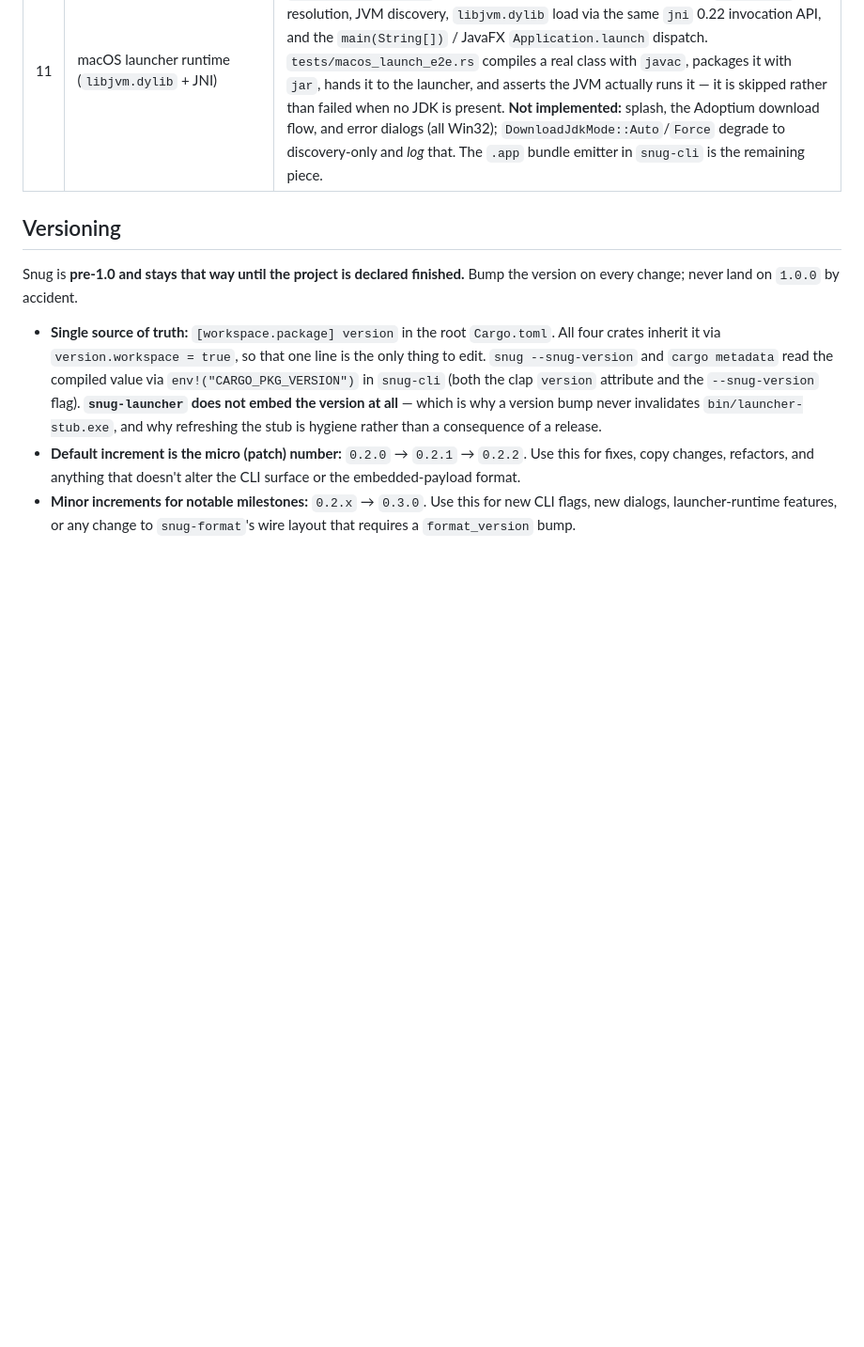
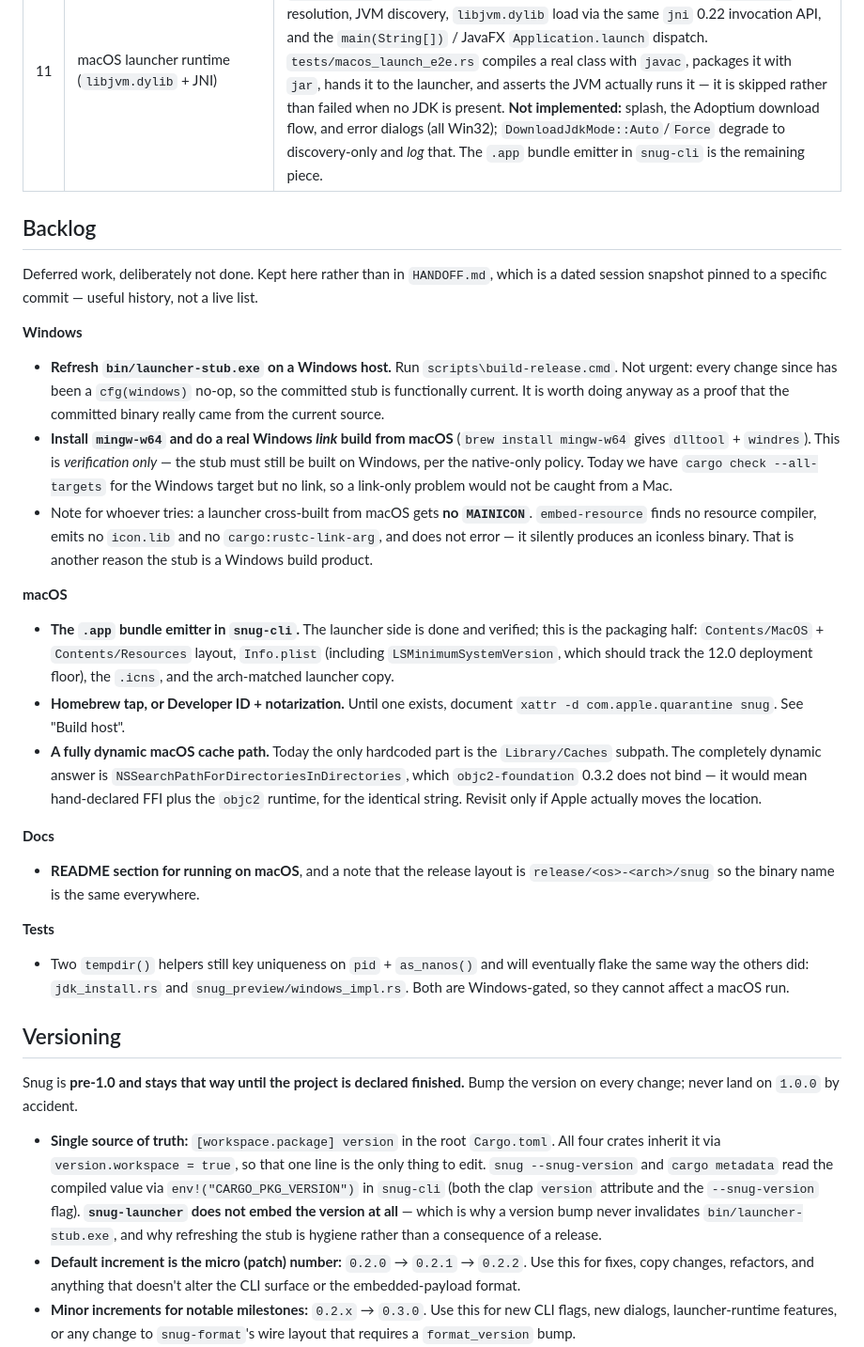
Before and after one commit to synapticloop/snug, a Markdown page: AGENTS.md, the part around the change. Shown at 94% size. GitHub-like rendering; blank space fills up the shorter version.

Commit message:
add a Backlog section to AGENTS.md
Deferred work now has a home, grouped by area, so it stops living in
chat history. Deliberately not HANDOFF.md: that file is a dated session
snapshot pinned to commit 8a90f8d, and its facts have since drifted (it
still says the JNI launch path is stubbed, and that the stub is 454 KB).
It is history; this is a live list.

Captured:

  Windows
  - Refresh bin/launcher-stub.exe on a Windows host via
    build-release.cmd. Not urgent, since every change since has been a
    cfg(windows) no-op - but worth doing once as proof the committed
    binary really came from current source.
  - Install mingw-w64 and do a real Windows *link* build from macOS.
    Verification only; the stub stays a Windows product. Today we have
    cargo check --all-targets for the Windows target but no link, so a
    link-only problem would not surface from a Mac.
  - The note that a launcher cross-built from macOS silently gets no
    MAINICON, because embed-resource finds no resource compiler and does
    not error. That is a second, independent reason the stub must be
    built on Windows.

  macOS
  - The .app bundle emitter in snug-cli: the launcher half is done and
    verified, this is the packaging half (Contents layout, Info.plist
    with LSMinimumSystemVersion tracking the 12.0 floor, the .icns, the
    arch-matched launcher copy).
  - Homebrew tap or Developer ID + notarization.
  - A fully dynamic cache path, if Apple ever moves it.

  Docs
  - A README section for running on macOS, and the
    release/<os>-<arch>/snug layout so the binary name is uniform.

  Tests
  - The two remaining weak tempdir() helpers in jdk_install.rs and
    snug_preview/windows_impl.rs, both Windows-gated.

```diff
--- a/AGENTS.md
+++ b/AGENTS.md
@@ -273,6 +273,56 @@ precompiled `launcher-stub.exe` (v2).
 | 9 | `Build with Snug` beginner drag-and-drop shim   | **done** — separate `crates/snug-dropper` crate. Drop a `.jar` or a folder of JARs on `Build with Snug.exe` and it runs `snug.exe --name "Example Application Name" --company "Example Company Pty Ltd" -o "<parent>/Example Application Name.exe" <input>` behind an indeterminate marquee on a worker thread, then reports with a `MessageBoxW`. Double-click opens a command window in the EXE's own folder. Two or more items, or one item that is neither a `.jar` nor a directory, get a dialog and *then* the terminal as a hand-off. A build failure or a missing `snug.exe` gets an error dialog and **no** terminal. Built as `snug-dropper.exe`; renamed to `Build with Snug.exe` at packaging time. Must ship in the same folder as `snug.exe`. |
 | 10 | Native macOS / Linux `snug` CLI builds    | **done** — `cargo build --workspace` and `cargo test --workspace --lib --bins --tests` pass on macOS (283 tests), and the CLI produces a real `PE32+ executable (GUI) x86-64` end-to-end from a Mac. `scripts/build-macos.sh` stages two thin per-arch binaries into `release/macos-arm64/snug` and `release/macos-x86_64/snug` at a macOS 12.0 deployment floor — same binary name on every platform, platform in the directory, so docs never name two binaries. No universal2: macOS 27 is the last release with Rosetta 2, so arm64 is the future-proof slice and x86_64 only serves the four Intel models that top out at macOS 26. Windows-only surfaces are gated: the six Win32 GUI modules in `snug-launcher` use file-level `#![cfg(windows)]` (joining `jdk_install.rs` / `splash.rs`), while the three Windows-only *binaries* use per-item `#[cfg(windows)]` plus a real non-Windows `main`. `editpe` was made unconditional (pure-Rust PE parsing — `snug-cli` needs it to build EXEs anywhere) and `ureq` Windows-only. Homebrew tap / Developer ID notarization is follow-up; see "Build host". |
 | 11 | macOS launcher runtime (`libjvm.dylib` + JNI) | **done, verified against a real JDK on macOS.** `platform/macos.rs` mirrors `platform/windows.rs` step for step: cache extraction + sweep, log, `Main-Class` resolution, JVM discovery, `libjvm.dylib` load via the same `jni` 0.22 invocation API, and the `main(String[])` / JavaFX `Application.launch` dispatch. `tests/macos_launch_e2e.rs` compiles a real class with `javac`, packages it with `jar`, hands it to the launcher, and asserts the JVM actually runs it — it is skipped rather than failed when no JDK is present. **Not implemented:** splash, the Adoptium download flow, and error dialogs (all Win32); `DownloadJdkMode::Auto`/`Force` degrade to discovery-only and *log* that. The `.app` bundle emitter in `snug-cli` is the remaining piece. |
+
+## Backlog
+
+Deferred work, deliberately not done. Kept here rather than in
+`HANDOFF.md`, which is a dated session snapshot pinned to a specific
+commit — useful history, not a live list.
+
+**Windows**
+- **Refresh `bin/launcher-stub.exe` on a Windows host.** Run
+  `scripts\build-release.cmd`. Not urgent: every change since has been a
+  `cfg(windows)` no-op, so the committed stub is functionally current.
+  It is worth doing anyway as a proof that the committed binary really
+  came from the current source.
+- **Install `mingw-w64` and do a real Windows *link* build from macOS**
+  (`brew install mingw-w64` gives `dlltool` + `windres`). This is
+  *verification only* — the stub must still be built on Windows, per the
+  native-only policy. Today we have `cargo check --all-targets` for the
+  Windows target but no link, so a link-only problem would not be caught
+  from a Mac.
+- Note for whoever tries: a launcher cross-built from macOS gets **no
+  `MAINICON`**. `embed-resource` finds no resource compiler, emits no
+  `icon.lib` and no `cargo:rustc-link-arg`, and does not error — it
+  silently produces an iconless binary. That is another reason the stub
+  is a Windows build product.
+
+**macOS**
+- **The `.app` bundle emitter in `snug-cli`.** The launcher side is done
+  and verified; this is the packaging half: `Contents/MacOS` + `Contents/Resources`
+  layout, `Info.plist` (including `LSMinimumSystemVersion`, which should
+  track the 12.0 deployment floor), the `.icns`, and the arch-matched
+  launcher copy.
+- **Homebrew tap, or Developer ID + notarization.** Until one exists,
+  document `xattr -d com.apple.quarantine snug`. See "Build host".
+- **A fully dynamic macOS cache path.** Today the only hardcoded part is
+  the `Library/Caches` subpath. The completely dynamic answer is
+  `NSSearchPathForDirectoriesInDirectories`, which `objc2-foundation`
+  0.3.2 does not bind — it would mean hand-declared FFI plus the `objc2`
+  runtime, for the identical string. Revisit only if Apple actually
+  moves the location.
+
+**Docs**
+- **README section for running on macOS**, and a note that the release
+  layout is `release/<os>-<arch>/snug` so the binary name is the same
+  everywhere.
+
+**Tests**
+- Two `tempdir()` helpers still key uniqueness on `pid` + `as_nanos()`
+  and will eventually flake the same way the others did:
+  `jdk_install.rs` and `snug_preview/windows_impl.rs`. Both are
+  Windows-gated, so they cannot affect a macOS run.
 
 ## Versioning
 
```
